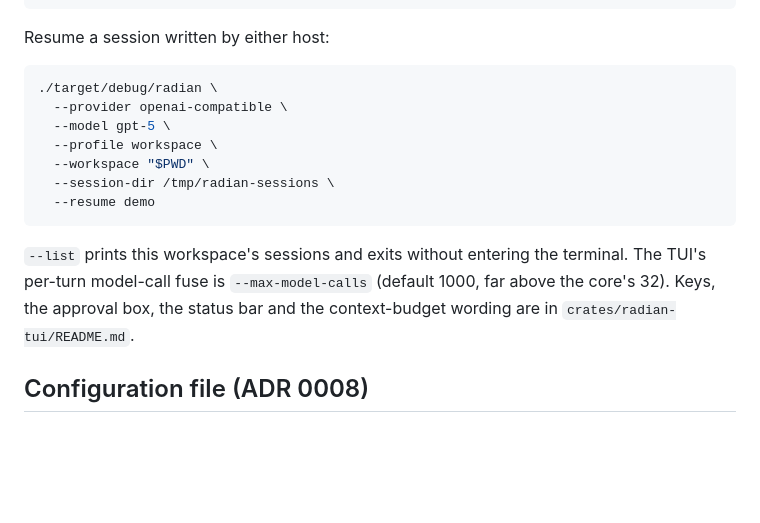
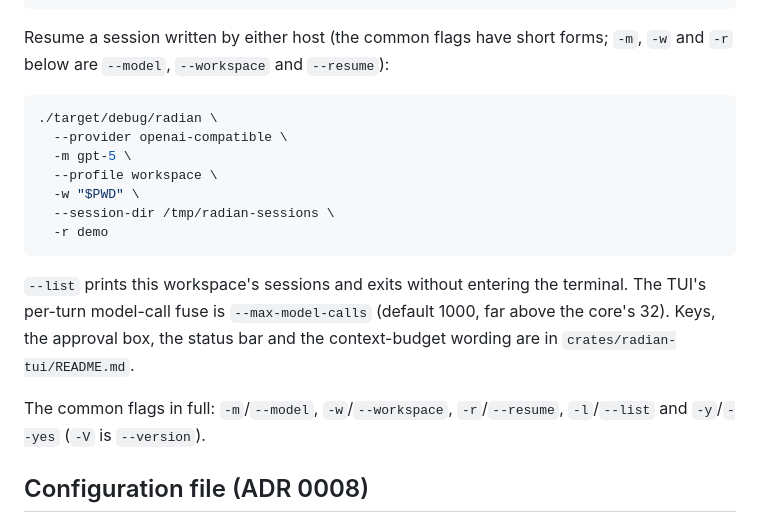
Before and after one commit to hisea/radian, a Markdown page: README.md, the part around the change. Drawn GitHub-style; blank space fills up the shorter version.

Commit message:
docs: show the radian short flags beside the long forms

````diff
--- a/README.md
+++ b/README.md
@@ -148,22 +148,26 @@ over the screen. `--model` is required even for `--list`.
   --session-id demo
 ```
 
-Resume a session written by either host:
+Resume a session written by either host (the common flags have short forms; `-m`, `-w` and
+`-r` below are `--model`, `--workspace` and `--resume`):
 
 ```sh
 ./target/debug/radian \
   --provider openai-compatible \
-  --model gpt-5 \
+  -m gpt-5 \
   --profile workspace \
-  --workspace "$PWD" \
+  -w "$PWD" \
   --session-dir /tmp/radian-sessions \
-  --resume demo
+  -r demo
 ```
 
 `--list` prints this workspace's sessions and exits without entering the terminal. The TUI's
 per-turn model-call fuse is `--max-model-calls` (default 1000, far above the core's 32).
 Keys, the approval box, the status bar and the context-budget wording are in
 `crates/radian-tui/README.md`.
+
+The common flags in full: `-m`/`--model`, `-w`/`--workspace`, `-r`/`--resume`, `-l`/`--list`
+and `-y`/`--yes` (`-V` is `--version`).
 
 ## Configuration file (ADR 0008)
 
````
Also changed, not shown: crates/radian-tui/README.md (+7 -4 lines).
